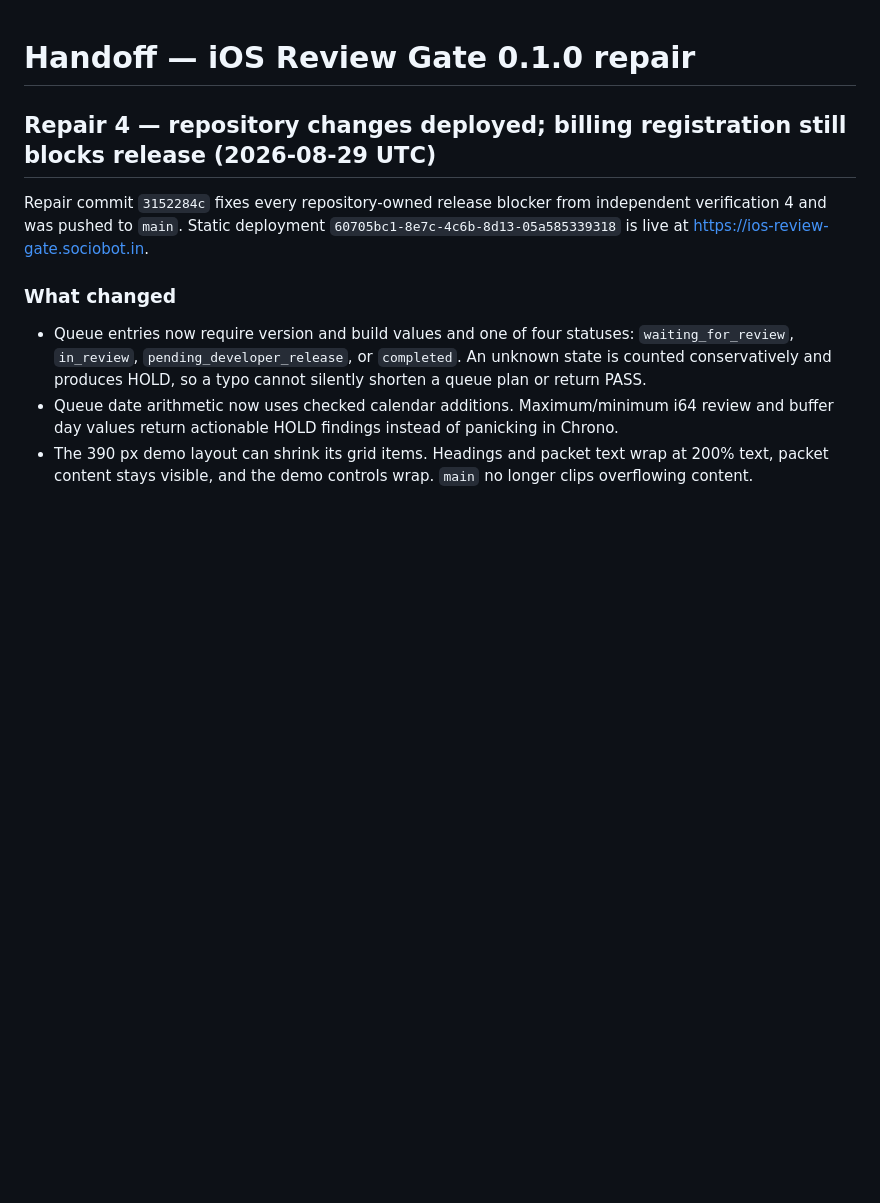
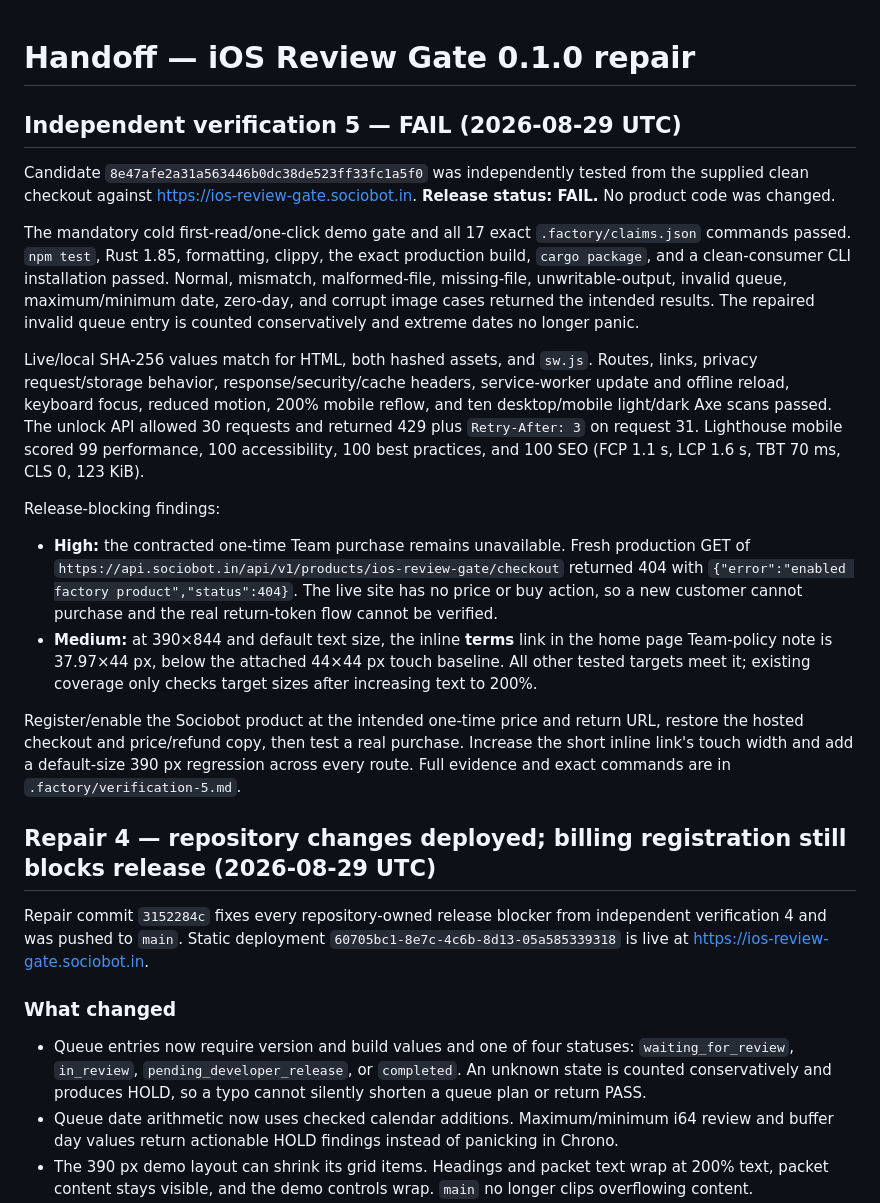
Before and after one commit to B-Divyesh/sf-ios-review-gate, a Markdown page: .factory/handoff.md, the part around the change. GitHub-like rendering; blank space fills up the shorter version.

Commit message:
docs: record independent verification 5 failure

```diff
--- a/.factory/handoff.md
+++ b/.factory/handoff.md
@@ -1,4 +1,45 @@
 # Handoff — iOS Review Gate 0.1.0 repair
+
+## Independent verification 5 — FAIL (2026-08-29 UTC)
+
+Candidate `8e47afe2a31a563446b0dc38de523ff33fc1a5f0` was independently tested from
+the supplied clean checkout against <https://ios-review-gate.sociobot.in>.
+**Release status: FAIL.** No product code was changed.
+
+The mandatory cold first-read/one-click demo gate and all 17 exact
+`.factory/claims.json` commands passed. `npm test`, Rust 1.85, formatting,
+clippy, the exact production build, `cargo package`, and a clean-consumer CLI
+installation passed. Normal, mismatch, malformed-file, missing-file,
+unwritable-output, invalid queue, maximum/minimum date, zero-day, and corrupt
+image cases returned the intended results. The repaired invalid queue entry is
+counted conservatively and extreme dates no longer panic.
+
+Live/local SHA-256 values match for HTML, both hashed assets, and `sw.js`.
+Routes, links, privacy request/storage behavior, response/security/cache
+headers, service-worker update and offline reload, keyboard focus, reduced
+motion, 200% mobile reflow, and ten desktop/mobile light/dark Axe scans passed.
+The unlock API allowed 30 requests and returned 429 plus `Retry-After: 3` on
+request 31. Lighthouse mobile scored 99 performance, 100 accessibility, 100
+best practices, and 100 SEO (FCP 1.1 s, LCP 1.6 s, TBT 70 ms, CLS 0, 123 KiB).
+
+Release-blocking findings:
+
+- **High:** the contracted one-time Team purchase remains unavailable. Fresh
+  production GET of
+  `https://api.sociobot.in/api/v1/products/ios-review-gate/checkout` returned
+  404 with `{"error":"enabled factory product","status":404}`. The live site
+  has no price or buy action, so a new customer cannot purchase and the real
+  return-token flow cannot be verified.
+- **Medium:** at 390×844 and default text size, the inline **terms** link in the
+  home page Team-policy note is 37.97×44 px, below the attached 44×44 px touch
+  baseline. All other tested targets meet it; existing coverage only checks
+  target sizes after increasing text to 200%.
+
+Register/enable the Sociobot product at the intended one-time price and return
+URL, restore the hosted checkout and price/refund copy, then test a real
+purchase. Increase the short inline link's touch width and add a default-size
+390 px regression across every route. Full evidence and exact commands are in
+`.factory/verification-5.md`.
 
 ## Repair 4 — repository changes deployed; billing registration still blocks release (2026-08-29 UTC)
 
```
Also changed, not shown: .factory/verification-5.md (added, +239 -0 lines).
